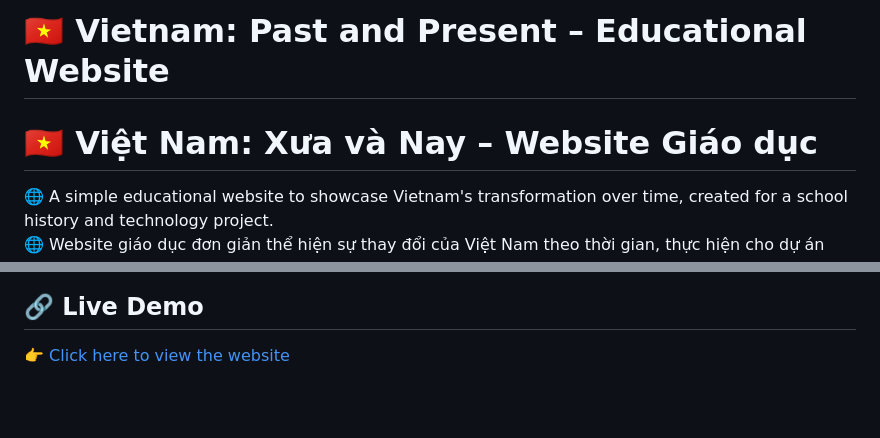
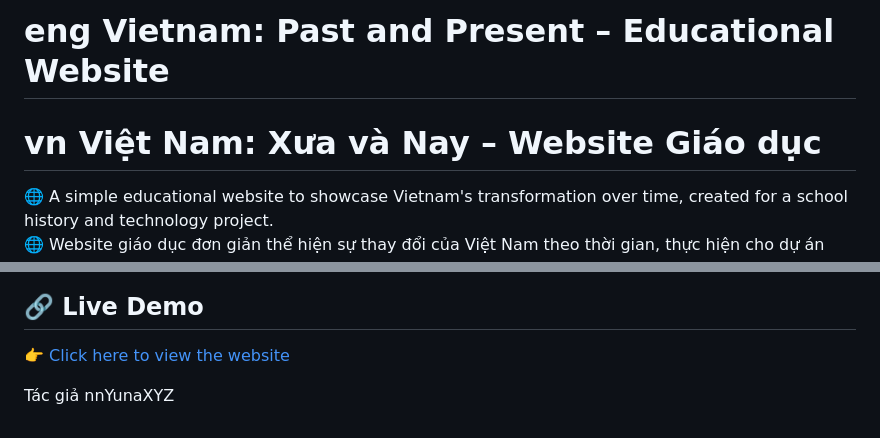
Before and after one commit to NhatNguyenYn/Vietnam-website-past-and-present, a Markdown page: README.md, 2 parts joined by grey strips. Drawn GitHub-style; blank space fills up the shorter version.

```diff
--- a/README.md
+++ b/README.md
@@ -1,5 +1,5 @@
-# 🇻🇳 Vietnam: Past and Present – Educational Website
-# 🇻🇳 Việt Nam: Xưa và Nay – Website Giáo dục
+# eng Vietnam: Past and Present – Educational Website
+# vn Việt Nam: Xưa và Nay – Website Giáo dục
 
 🌐 A simple educational website to showcase Vietnam's transformation over time, created for a school history and technology project.
 🌐 Website giáo dục đơn giản thể hiện sự thay đổi của Việt Nam theo thời gian, thực hiện cho dự án môn Lịch sử & Tin học.
@@ -88,3 +88,5 @@ Chỉ dùng cho mục đích giáo dục. Không phân phối thương mại.
 ## 🔗 Live Demo
 
 👉 [Click here to view the website](https://nhatnguyenyn.github.io/Vietnam-website-past-and-present/)
+
+Tác giả nnYunaXYZ
```
